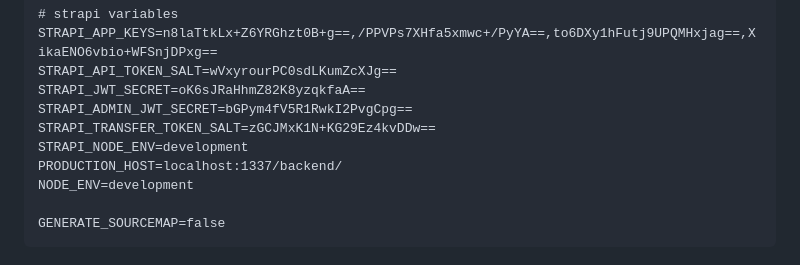
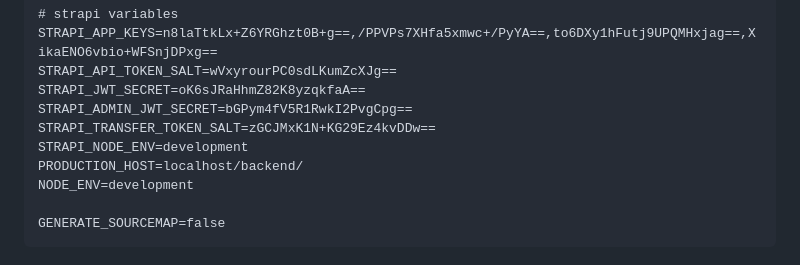
Before and after one commit to davidcerezal/vangraf, a Markdown page: README.md, the part around the change. Rendered like a GitHub page.

Commit message:
Update readme backend url

```diff
--- a/README.md
+++ b/README.md
@@ -39,7 +39,7 @@ STRAPI_JWT_SECRET=oK6sJRaHhmZ82K8yzqkfaA==
 STRAPI_ADMIN_JWT_SECRET=bGPym4fV5R1RwkI2PvgCpg==
 STRAPI_TRANSFER_TOKEN_SALT=zGCJMxK1N+KG29Ez4kvDDw==
 STRAPI_NODE_ENV=development
-PRODUCTION_HOST=localhost:1337/backend/
+PRODUCTION_HOST=localhost/backend/
 NODE_ENV=development
 
 GENERATE_SOURCEMAP=false
```
